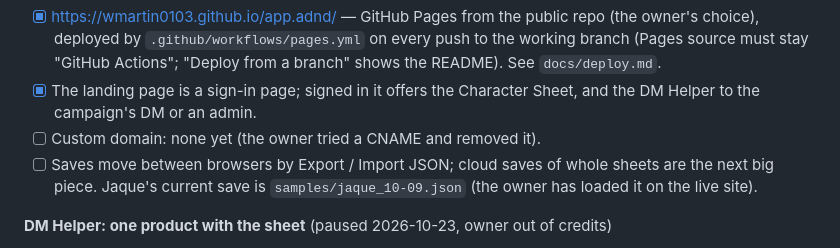
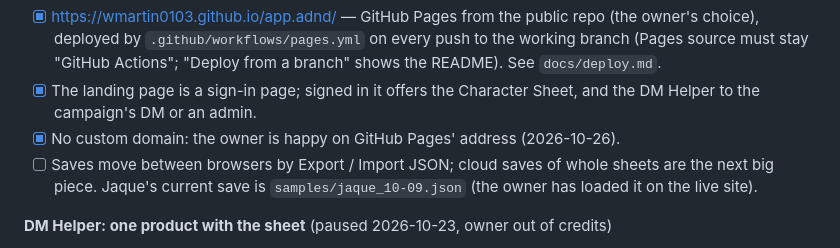
Before and after one commit to wmartin0103/app.adnd, a Markdown page: handoff.md, the part around the change. Drawn GitHub-style.

Commit message:
Handoff: staying on the GitHub Pages address
Co-Authored-By: Claude Opus 5.5 <noreply@anthropic.com>

```diff
--- a/handoff.md
+++ b/handoff.md
@@ -393,7 +393,7 @@ so their DM Helper rows come from their sheets the way Jaque's now do.
   Actions"; "Deploy from a branch" shows the README). See `docs/deploy.md`.
 - [x] The landing page is a sign-in page; signed in it offers the Character
   Sheet, and the DM Helper to the campaign's DM or an admin.
-- [ ] Custom domain: none yet (the owner tried a CNAME and removed it).
+- [x] No custom domain: the owner is happy on GitHub Pages' address (2026-10-26).
 - [ ] Saves move between browsers by Export / Import JSON; cloud saves of
   whole sheets are the next big piece. Jaque's current save is
   `samples/jaque_10-09.json` (the owner has loaded it on the live site).
```
